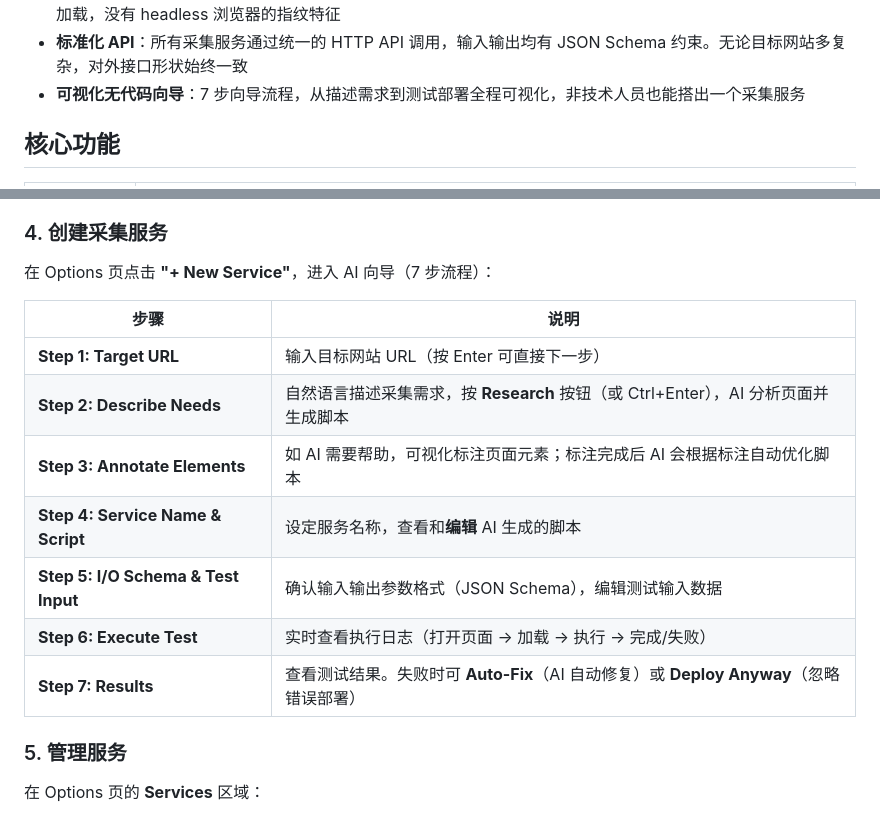
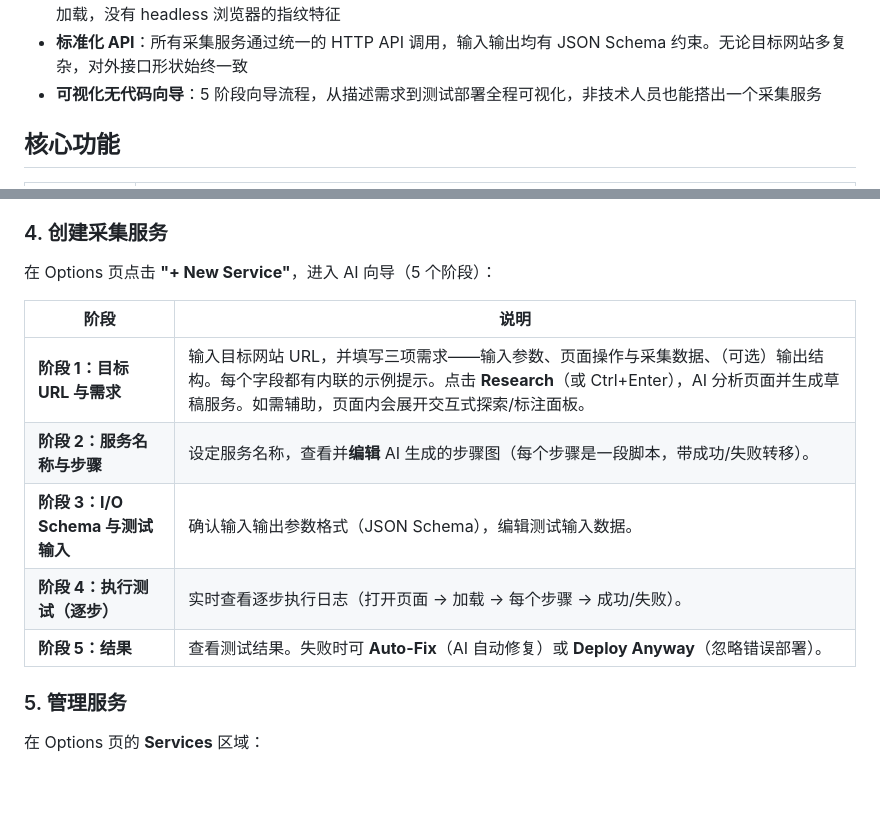
Before and after one commit to singhand-labs/scrapewright, a Markdown page: README.zh-CN.md, 2 parts joined by grey strips. Drawn GitHub-style; blank space fills up the shorter version.

```diff
--- a/README.zh-CN.md
+++ b/README.zh-CN.md
@@ -60,7 +60,7 @@ Scrapewright 的应对之道 —— 这也是它作为 **AI 网页采集器**的
 - **AI 驱动**：用户只需用自然语言描述"要什么"，LLM 自动分析页面结构、生成采集脚本、遇到错误自动修复。可以理解为"浏览器里的 AI 智能体"，但发生在配置时而非运行时
 - **真实浏览器环境**：基于 Chrome 扩展，在完整的浏览器中执行，天然支持 JavaScript 渲染、iframe 穿透与动态加载，没有 headless 浏览器的指纹特征
 - **标准化 API**：所有采集服务通过统一的 HTTP API 调用，输入输出均有 JSON Schema 约束。无论目标网站多复杂，对外接口形状始终一致
-- **可视化无代码向导**：7 步向导流程，从描述需求到测试部署全程可视化，非技术人员也能搭出一个采集服务
+- **可视化无代码向导**：5 阶段向导流程，从描述需求到测试部署全程可视化，非技术人员也能搭出一个采集服务
 
 
 ## 核心功能
@@ -157,17 +157,15 @@ npm install
 
 ### 4. 创建采集服务
 
-在 Options 页点击 **"+ New Service"**，进入 AI 向导（7 步流程）：
+在 Options 页点击 **"+ New Service"**，进入 AI 向导（5 个阶段）：
 
-| 步骤 | 说明 |
+| 阶段 | 说明 |
 |------|------|
-| **Step 1: Target URL** | 输入目标网站 URL（按 Enter 可直接下一步） |
-| **Step 2: Describe Needs** | 自然语言描述采集需求，按 **Research** 按钮（或 Ctrl+Enter），AI 分析页面并生成脚本 |
-| **Step 3: Annotate Elements** | 如 AI 需要帮助，可视化标注页面元素；标注完成后 AI 会根据标注自动优化脚本 |
-| **Step 4: Service Name & Script** | 设定服务名称，查看和**编辑** AI 生成的脚本 |
-| **Step 5: I/O Schema & Test Input** | 确认输入输出参数格式（JSON Schema），编辑测试输入数据 |
-| **Step 6: Execute Test** | 实时查看执行日志（打开页面 → 加载 → 执行 → 完成/失败） |
-| **Step 7: Results** | 查看测试结果。失败时可 **Auto-Fix**（AI 自动修复）或 **Deploy Anyway**（忽略错误部署） |
+| **阶段 1：目标 URL 与需求** | 输入目标网站 URL，并填写三项需求——输入参数、页面操作与采集数据、（可选）输出结构。每个字段都有内联的示例提示。点击 **Research**（或 Ctrl+Enter），AI 分析页面并生成草稿服务。如需辅助，页面内会展开交互式探索/标注面板。 |
+| **阶段 2：服务名称与步骤** | 设定服务名称，查看并**编辑** AI 生成的步骤图（每个步骤是一段脚本，带成功/失败转移）。 |
+| **阶段 3：I/O Schema 与测试输入** | 确认输入输出参数格式（JSON Schema），编辑测试输入数据。 |
+| **阶段 4：执行测试（逐步）** | 实时查看逐步执行日志（打开页面 → 加载 → 每个步骤 → 成功/失败）。 |
+| **阶段 5：结果** | 查看测试结果。失败时可 **Auto-Fix**（AI 自动修复）或 **Deploy Anyway**（忽略错误部署）。 |
 
 ### 5. 管理服务
 
```
Also changed, not shown: README.md (+9 -11 lines).
